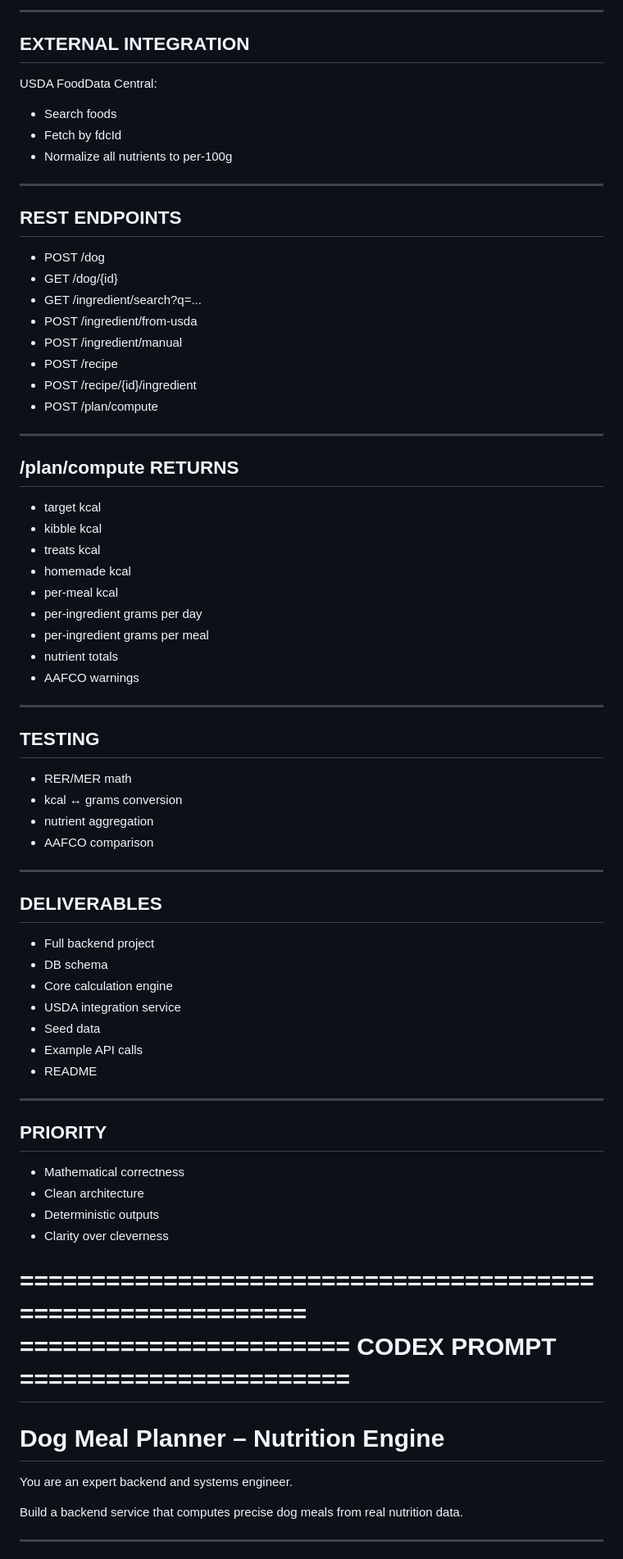
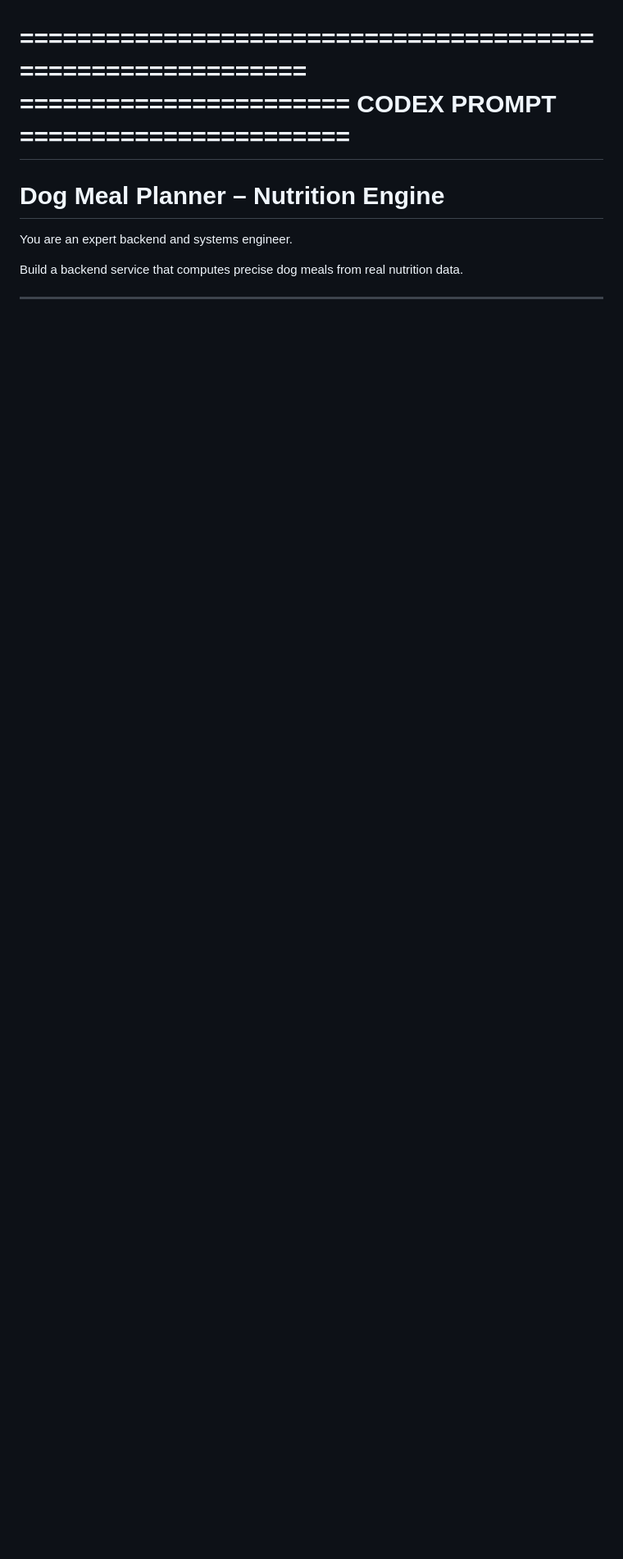
Before and after one commit to scott198989/DogFoodTracker-Codex, a Markdown page: README.md, the part around one of its changes. Shown at 82% size. Drawn GitHub-style; blank space fills up the shorter version.

Commit message:
Remove outdated Dog Meal Planner MVP details

```diff
--- a/README.md
+++ b/README.md
@@ -149,68 +9,3 @@ FeedingPlan:
-------------------------------------------------------------
-EXTERNAL INTEGRATION
-------------------------------------------------------------
-
-USDA FoodData Central:
-- Search foods
-- Fetch by fdcId
-- Normalize all nutrients to per-100g
-
-------------------------------------------------------------
-REST ENDPOINTS
-------------------------------------------------------------
-
-- POST /dog
-- GET /dog/{id}
-- GET /ingredient/search?q=...
-- POST /ingredient/from-usda
-- POST /ingredient/manual
-- POST /recipe
-- POST /recipe/{id}/ingredient
-- POST /plan/compute
-
-------------------------------------------------------------
-/plan/compute RETURNS
-------------------------------------------------------------
-
-- target kcal
-- kibble kcal
-- treats kcal
-- homemade kcal
-- per-meal kcal
-- per-ingredient grams per day
-- per-ingredient grams per meal
-- nutrient totals
-- AAFCO warnings
-
-------------------------------------------------------------
-TESTING
-------------------------------------------------------------
-
-- RER/MER math
-- kcal ↔ grams conversion
-- nutrient aggregation
-- AAFCO comparison
-
-------------------------------------------------------------
-DELIVERABLES
-------------------------------------------------------------
-
-- Full backend project
-- DB schema
-- Core calculation engine
-- USDA integration service
-- Seed data
-- Example API calls
-- README
-
-------------------------------------------------------------
-PRIORITY
-------------------------------------------------------------
-
-- Mathematical correctness
-- Clean architecture
-- Deterministic outputs
-- Clarity over cleverness
 
 ============================================================
 ======================= CODEX PROMPT =======================
```
Also changed, not shown: other parts of README.md (+0 -140 lines).
